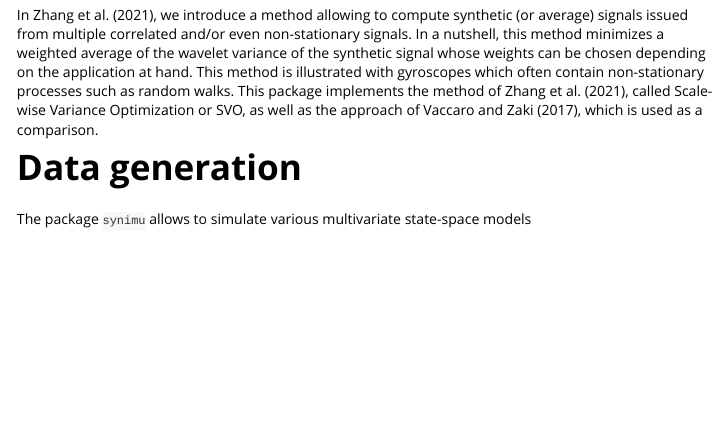
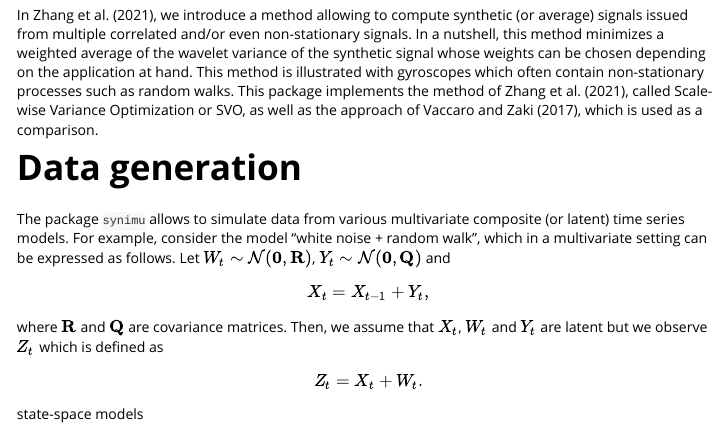
Before and after one commit to Yuming-Zhang/synimu, an R Markdown document (vignettes/vignettes.Rmd): the page in a window 1100 px wide, from 80 px down. Rendered offline with R 4.5, knitr and Pandoc, with nearby package versions.

Commit message:
Update vignette

```diff
--- a/vignettes/vignettes.Rmd
+++ b/vignettes/vignettes.Rmd
@@ -14,7 +14,15 @@ In @zhang2021scalewise, we introduce a method allowing to compute synthetic (or
 
 # Data generation
 
-The package `synimu` allows to simulate various multivariate state-space models
+The package `synimu` allows to simulate data from various multivariate composite (or latent) time series models. For example, consider the model "white noise +  random walk", which in a multivariate setting can be expressed as follows. Let $W_t \sim \mathcal{N}(\mathbf{0}, \mathbf{R})$, $Y_t \sim \mathcal{N}(\mathbf{0}, \mathbf{Q})$ and
+
+$$X_t = X_{t-1} + Y_t,$$
+where $\mathbf{R}$ and $\mathbf{Q}$ are covariance matrices. Then, we assume that $X_t$, $W_t$ and $Y_t$ are latent but we observe $Z_t$ which is defined as
+
+$$Z_t = X_t + W_t.$$
+
+
+state-space models
 
 
 Generate sample data from a gyroscope array following a white noise plus random walk error model
```
